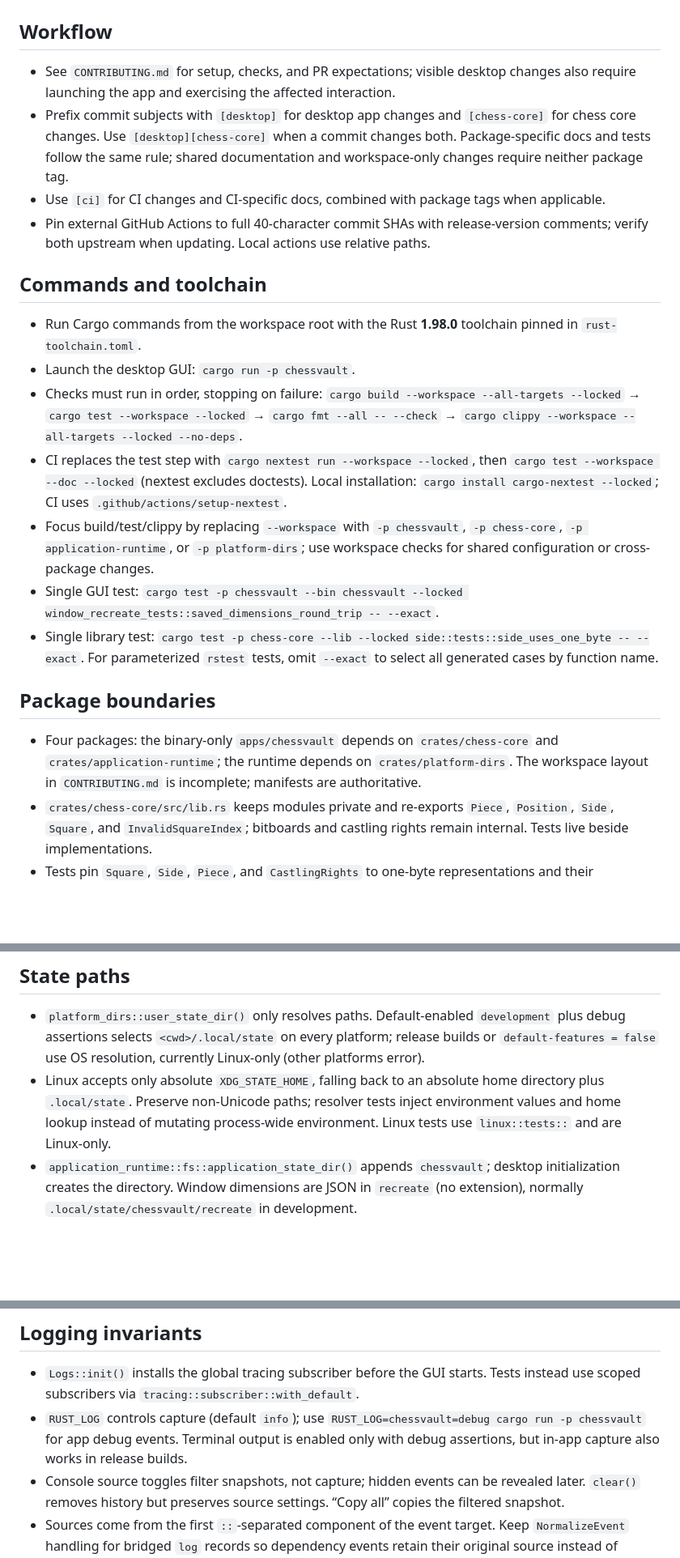
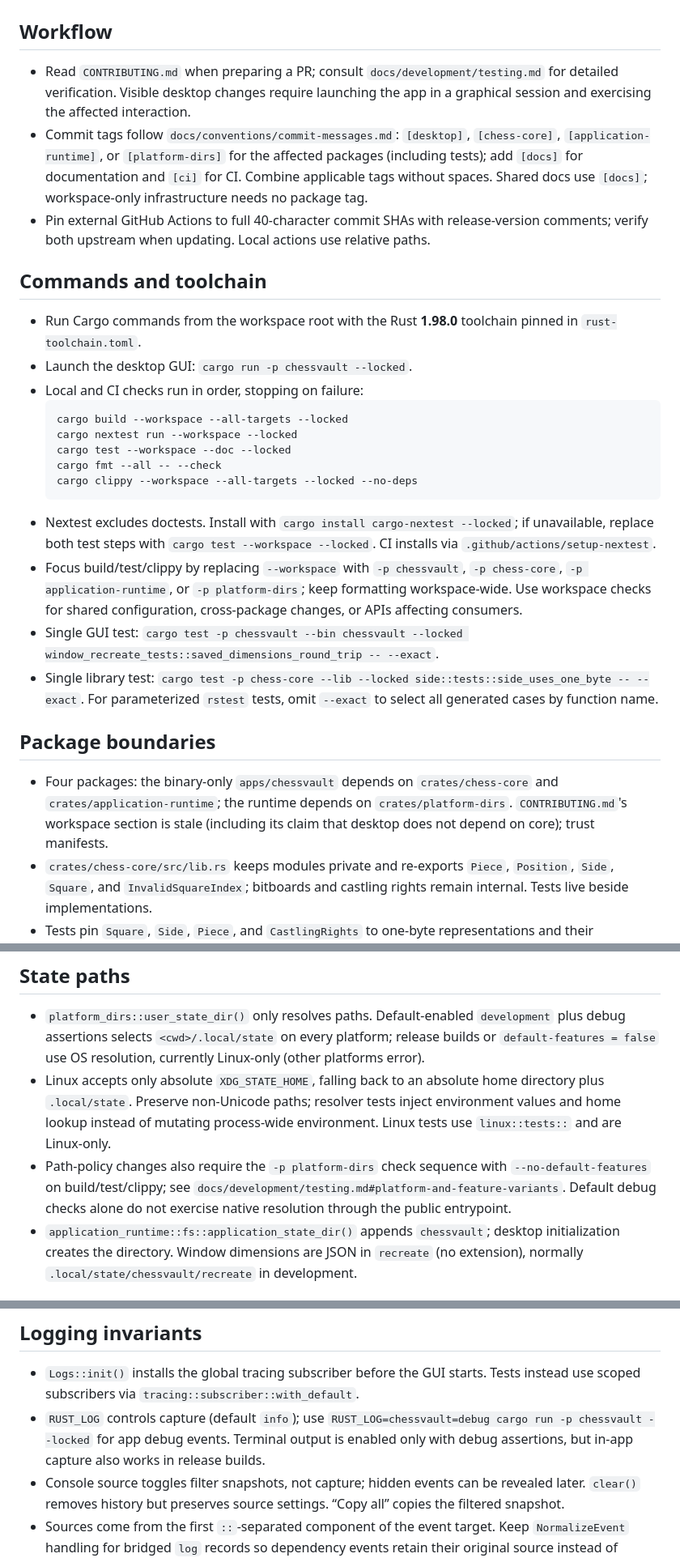
Before and after one commit to chessvaultdotapp/chessvault, a Markdown page: AGENTS.md, 3 parts joined by grey strips. Shown at 81% size. GitHub-like rendering; blank space fills up the shorter version.

Commit message:
[docs] Update agent workflow and verification guidance

````diff
--- a/AGENTS.md
+++ b/AGENTS.md
@@ -2,27 +2,30 @@
 
 ## Workflow
 
-- See `CONTRIBUTING.md` for setup, checks, and PR expectations; visible desktop changes also require launching the app and exercising the affected interaction.
-- Prefix commit subjects with `[desktop]` for desktop app changes and
-  `[chess-core]` for chess core changes. Use `[desktop][chess-core]` when a
-  commit changes both. Package-specific docs and tests follow the same rule;
-  shared documentation and workspace-only changes require neither package tag.
-- Use `[ci]` for CI changes and CI-specific docs, combined with package tags when applicable.
+- Read `CONTRIBUTING.md` when preparing a PR; consult `docs/development/testing.md` for detailed verification. Visible desktop changes require launching the app in a graphical session and exercising the affected interaction.
+- Commit tags follow `docs/conventions/commit-messages.md`: `[desktop]`, `[chess-core]`, `[application-runtime]`, or `[platform-dirs]` for the affected packages (including tests); add `[docs]` for documentation and `[ci]` for CI. Combine applicable tags without spaces. Shared docs use `[docs]`; workspace-only infrastructure needs no package tag.
 - Pin external GitHub Actions to full 40-character commit SHAs with release-version comments; verify both upstream when updating. Local actions use relative paths.
 
 ## Commands and toolchain
 
 - Run Cargo commands from the workspace root with the Rust **1.98.0** toolchain pinned in `rust-toolchain.toml`.
-- Launch the desktop GUI: `cargo run -p chessvault`.
-- Checks must run in order, stopping on failure: `cargo build --workspace --all-targets --locked` → `cargo test --workspace --locked` → `cargo fmt --all -- --check` → `cargo clippy --workspace --all-targets --locked --no-deps`.
-- CI replaces the test step with `cargo nextest run --workspace --locked`, then `cargo test --workspace --doc --locked` (nextest excludes doctests). Local installation: `cargo install cargo-nextest --locked`; CI uses `.github/actions/setup-nextest`.
-- Focus build/test/clippy by replacing `--workspace` with `-p chessvault`, `-p chess-core`, `-p application-runtime`, or `-p platform-dirs`; use workspace checks for shared configuration or cross-package changes.
+- Launch the desktop GUI: `cargo run -p chessvault --locked`.
+- Local and CI checks run in order, stopping on failure:
+  ```sh
+  cargo build --workspace --all-targets --locked
+  cargo nextest run --workspace --locked
+  cargo test --workspace --doc --locked
+  cargo fmt --all -- --check
+  cargo clippy --workspace --all-targets --locked --no-deps
+  ```
+- Nextest excludes doctests. Install with `cargo install cargo-nextest --locked`; if unavailable, replace both test steps with `cargo test --workspace --locked`. CI installs via `.github/actions/setup-nextest`.
+- Focus build/test/clippy by replacing `--workspace` with `-p chessvault`, `-p chess-core`, `-p application-runtime`, or `-p platform-dirs`; keep formatting workspace-wide. Use workspace checks for shared configuration, cross-package changes, or APIs affecting consumers.
 - Single GUI test: `cargo test -p chessvault --bin chessvault --locked window_recreate_tests::saved_dimensions_round_trip -- --exact`.
 - Single library test: `cargo test -p chess-core --lib --locked side::tests::side_uses_one_byte -- --exact`. For parameterized `rstest` tests, omit `--exact` to select all generated cases by function name.
 
 ## Package boundaries
 
-- Four packages: the binary-only `apps/chessvault` depends on `crates/chess-core` and `crates/application-runtime`; the runtime depends on `crates/platform-dirs`. The workspace layout in `CONTRIBUTING.md` is incomplete; manifests are authoritative.
+- Four packages: the binary-only `apps/chessvault` depends on `crates/chess-core` and `crates/application-runtime`; the runtime depends on `crates/platform-dirs`. `CONTRIBUTING.md`'s workspace section is stale (including its claim that desktop does not depend on core); trust manifests.
 - `crates/chess-core/src/lib.rs` keeps modules private and re-exports `Piece`, `Position`, `Side`, `Square`, and `InvalidSquareIndex`; bitboards and castling rights remain internal. Tests live beside implementations.
 - Tests pin `Square`, `Side`, `Piece`, and `CastlingRights` to one-byte representations and their discriminants; castling rights are OR-combinable `u8` masks.
 - `Position` holds six piece-type and two side bitboards; `Piece::Empty` and `Side::Empty` are never valid array indices. Squares are rank-major (`A1 = 0`, `H8 = 63`); `Square::None` is not a valid bit index.
@@ -32,6 +35,7 @@
 
 - `platform_dirs::user_state_dir()` only resolves paths. Default-enabled `development` plus debug assertions selects `<cwd>/.local/state` on every platform; release builds or `default-features = false` use OS resolution, currently Linux-only (other platforms error).
 - Linux accepts only absolute `XDG_STATE_HOME`, falling back to an absolute home directory plus `.local/state`. Preserve non-Unicode paths; resolver tests inject environment values and home lookup instead of mutating process-wide environment. Linux tests use `linux::tests::` and are Linux-only.
+- Path-policy changes also require the `-p platform-dirs` check sequence with `--no-default-features` on build/test/clippy; see `docs/development/testing.md#platform-and-feature-variants`. Default debug checks alone do not exercise native resolution through the public entrypoint.
 - `application_runtime::fs::application_state_dir()` appends `chessvault`; desktop initialization creates the directory. Window dimensions are JSON in `recreate` (no extension), normally `.local/state/chessvault/recreate` in development.
 
 ## App wiring
@@ -45,7 +49,7 @@
 ## Logging invariants
 
 - `Logs::init()` installs the global tracing subscriber before the GUI starts. Tests instead use scoped subscribers via `tracing::subscriber::with_default`.
-- `RUST_LOG` controls capture (default `info`); use `RUST_LOG=chessvault=debug cargo run -p chessvault` for app debug events. Terminal output is enabled only with debug assertions, but in-app capture also works in release builds.
+- `RUST_LOG` controls capture (default `info`); use `RUST_LOG=chessvault=debug cargo run -p chessvault --locked` for app debug events. Terminal output is enabled only with debug assertions, but in-app capture also works in release builds.
 - Console source toggles filter snapshots, not capture; hidden events can be revealed later. `clear()` removes history but preserves source settings. “Copy all” copies the filtered snapshot.
 - Sources come from the first `::`-separated component of the event target. Keep `NormalizeEvent` handling for bridged `log` records so dependency events retain their original source instead of becoming `log`.
 - Publish each complete formatted event atomically on `LogWriter` drop; the shared buffer retains the latest 2,000 events, not lines.
````
